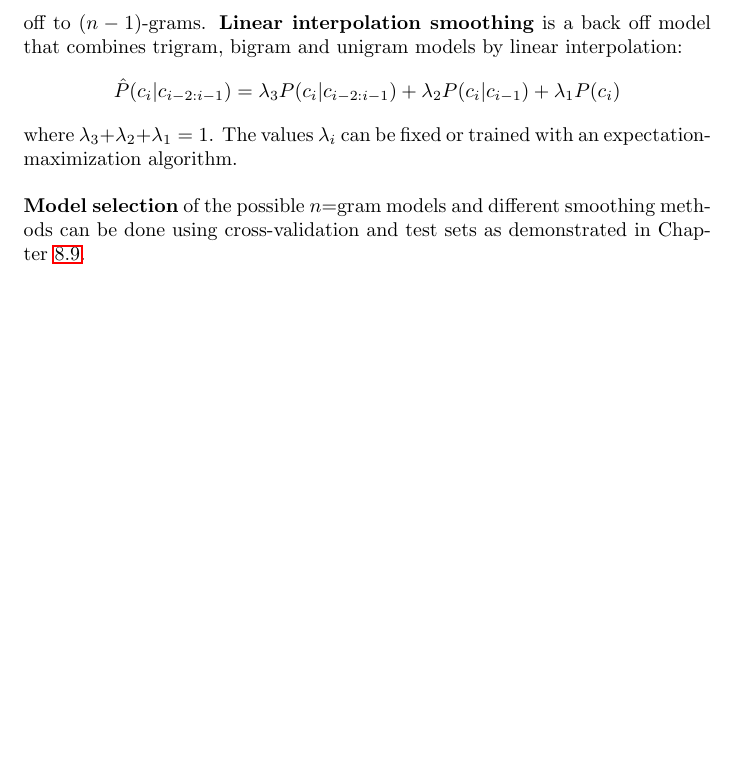
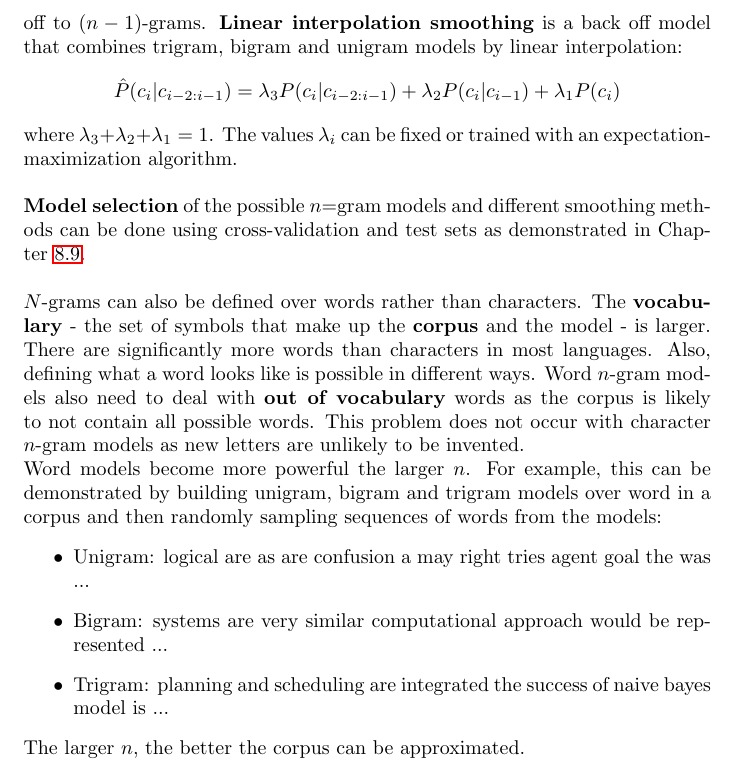
Before and after one commit to karimif/ai_notes, a LaTeX thesis (notes.tex): part of page 106 of 106, cut so that both start at the same text, the shorter picture padded with empty space. Compiled offline with pdfLaTeX.

Commit message:
NLP: new word n-grams

```diff
--- a/notes.tex
+++ b/notes.tex
@@ -4257,7 +4257,18 @@ A better approach is a {\bf backoff model} which starts by estimating $n$-gram c
 where $\lambda_3 + \lambda_2 + \lambda_1 = 1$. The values $\lambda_i$ can be fixed or trained with an expectation-maximization algorithm.
 \\ \\
 {\bf Model selection} of the possible $n$=gram models and different smoothing methods can be done using cross-validation and test sets as demonstrated in Chapter~\ref{ref:modelselection}.
-
-
+\\ \\
+$N$-grams can also be defined over words rather than characters. The {\bf vocabulary} - the set of symbols that make up the {\bf corpus} and the model - is larger.
+There are significantly more words than characters in most languages. Also, defining what a word looks like is possible in different ways.
+Word $n$-gram models also need to deal with {\bf out of vocabulary} words as the corpus is likely to not contain all possible words.
+This problem does not occur with character $n$-gram models as new letters are unlikely to be invented.
+\\
+Word models become more powerful the larger $n$. For example, this can be demonstrated by building unigram, bigram and trigram models over word in a corpus and then randomly sampling sequences of words from the models:
+\begin{itemize}
+\item Unigram: logical are as are confusion a may right tries agent goal the was ...
+\item Bigram: systems are very similar computational approach would be represented ...
+\item Trigram: planning and scheduling are integrated the success of naive bayes model is ...
+\end{itemize}
+The larger $n$, the better the corpus can be approximated.
 
 \end{document}
```
